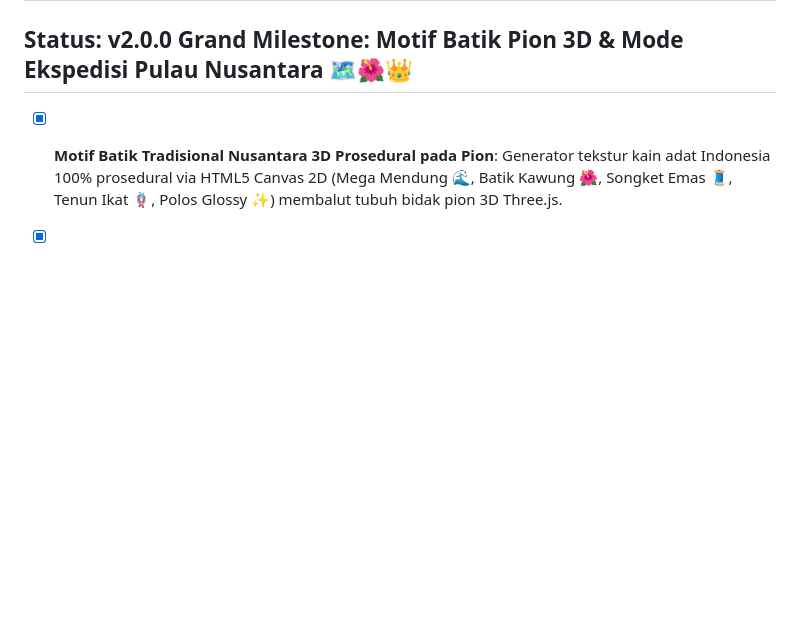
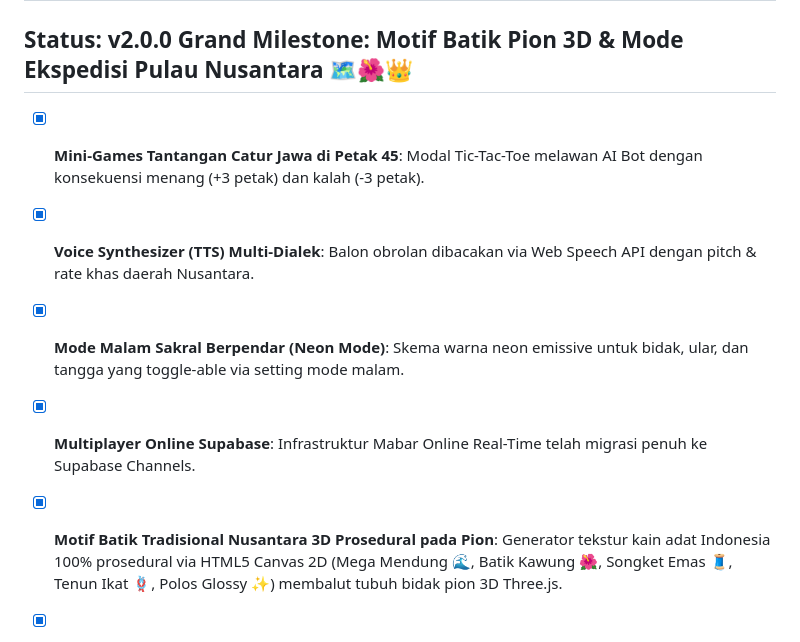
Before and after one commit to roedyrustam/game3d, a Markdown page: PROGRESS.md, the part around the change. Rendered like a GitHub page; blank space fills up the shorter version.

Commit message:
docs: update PRD to production-ready v2.2.0 and document new features in progress

```diff
--- a/PROGRESS.md
+++ b/PROGRESS.md
@@ -2,6 +2,10 @@
 
 ## Status: v2.0.0 Grand Milestone: Motif Batik Pion 3D & Mode Ekspedisi Pulau Nusantara 🗺️🌺👑
 
+- [x] **Mini-Games Tantangan Catur Jawa di Petak 45**: Modal Tic-Tac-Toe melawan AI Bot dengan konsekuensi menang (+3 petak) dan kalah (-3 petak).
+- [x] **Voice Synthesizer (TTS) Multi-Dialek**: Balon obrolan dibacakan via Web Speech API dengan pitch & rate khas daerah Nusantara.
+- [x] **Mode Malam Sakral Berpendar (Neon Mode)**: Skema warna neon emissive untuk bidak, ular, dan tangga yang toggle-able via setting mode malam.
+- [x] **Multiplayer Online Supabase**: Infrastruktur Mabar Online Real-Time telah migrasi penuh ke Supabase Channels.
 - [x] **Motif Batik Tradisional Nusantara 3D Prosedural pada Pion**: Generator tekstur kain adat Indonesia 100% prosedural via HTML5 Canvas 2D (Mega Mendung 🌊, Batik Kawung 🌺, Songket Emas 🧵, Tenun Ikat 🪢, Polos Glossy ✨) membalut tubuh bidak pion 3D Three.js.
 - [x] **Mode Ekspedisi Pulau Nusantara (Archipelago Quest Stages)**: 5 tahap petualangan pulau legendaris Indonesia (Tanah Jawa Majapahit 🏛️, Pulau Dewata Bali 🌺, Ranah Minang Sumatera 🌋, Rimba Kahayan Kalimantan 🌴, Puncak Jayawijaya Papua ❄️) dengan suasana, cuaca, dan tantangan khusus.
 - [x] **Sistem Lencana Prestasi Penakluk Nusantara**: Lencana ke-7 "🗺️ Penakluk Nusantara" terbuka saat menuntaskan tahap ekspedisi pulau.
```
Also changed, not shown: PRD.md (+2 -2 lines).
